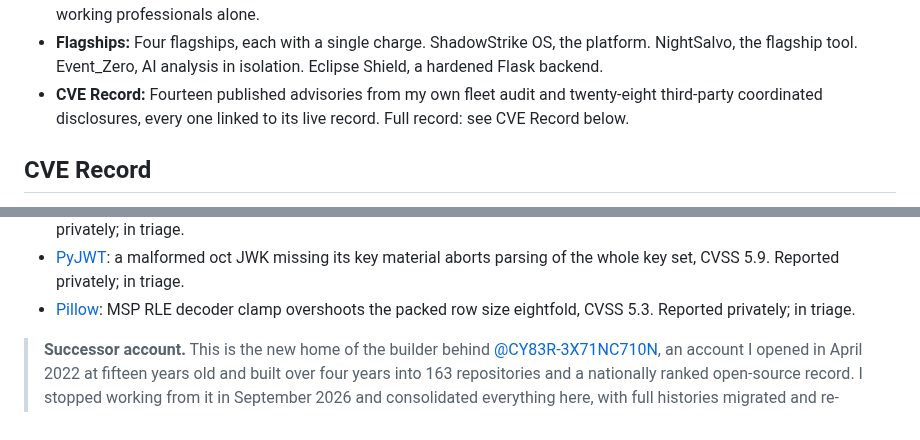
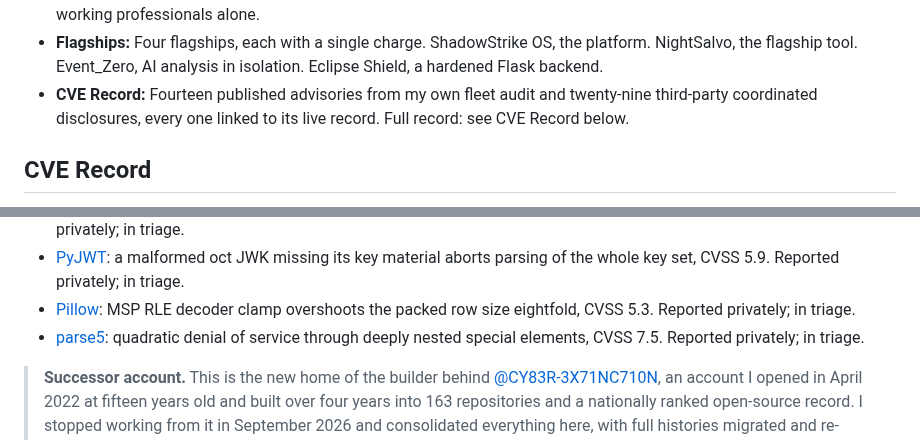
Before and after one commit to Epsilon0xCell/Epsilon0xCell, a Markdown page: README.md, 2 parts joined by grey strips. GitHub-like rendering.

Commit message:
Add parse5 filing to the CVE Record

```diff
--- a/README.md
+++ b/README.md
@@ -19,7 +19,7 @@
 - **Recognition:** Seventy-second nationally in the NSA Codebreaker Challenge, alone. National Cyber Scholar with Honors, three years running.
 - **Standing:** The Scholar title is earned by 600 of 30,000 students who seek to qualify: the top 2% of the national cybersecurity student funnel, held with Honors three years running. Measured against the whole field, an assessment of this record models the 88th percentile of all participants in cybersecurity, and a modeled 76th percentile among working professionals alone.
 - **Flagships:** Four flagships, each with a single charge. ShadowStrike OS, the platform. NightSalvo, the flagship tool. Event_Zero, AI analysis in isolation. Eclipse Shield, a hardened Flask backend.
-- **CVE Record:** Fourteen published advisories from my own fleet audit and twenty-eight third-party coordinated disclosures, every one linked to its live record. Full record: see CVE Record below.
+- **CVE Record:** Fourteen published advisories from my own fleet audit and twenty-nine third-party coordinated disclosures, every one linked to its live record. Full record: see CVE Record below.
 
 ## CVE Record
 
@@ -76,6 +76,7 @@ Findings in other people's projects, reported under my name through coordinated
 - [protobufjs](https://github.com/protobufjs/protobuf.js/security/advisories/GHSA-2qvh-fghc-g2q2): quadratic denial of service through fieldsById rebuilds during type construction, CVSS 5.3. Reported privately; in triage.
 - [PyJWT](https://github.com/jpadilla/pyjwt/security/advisories/GHSA-9g97-wv24-r8wg): a malformed oct JWK missing its key material aborts parsing of the whole key set, CVSS 5.9. Reported privately; in triage.
 - [Pillow](https://github.com/python-pillow/Pillow/security/advisories/GHSA-7qjr-cff2-jxr2): MSP RLE decoder clamp overshoots the packed row size eightfold, CVSS 5.3. Reported privately; in triage.
+- [parse5](https://github.com/inikulin/parse5/security/advisories/GHSA-4h9c-4xh7-4fhc): quadratic denial of service through deeply nested special elements, CVSS 7.5. Reported privately; in triage.
 
 > **Successor account.** This is the new home of the builder behind [@CY83R-3X71NC710N](https://github.com/CY83R-3X71NC710N), an account I opened in April 2022 at fifteen years old and built over four years into 163 repositories and a nationally ranked open-source record. I stopped working from it in September 2026 and consolidated everything here, with full histories migrated and re-signed under this account's identity. The original stands untouched as the archive of record, and everything new ships from here.
 
```
